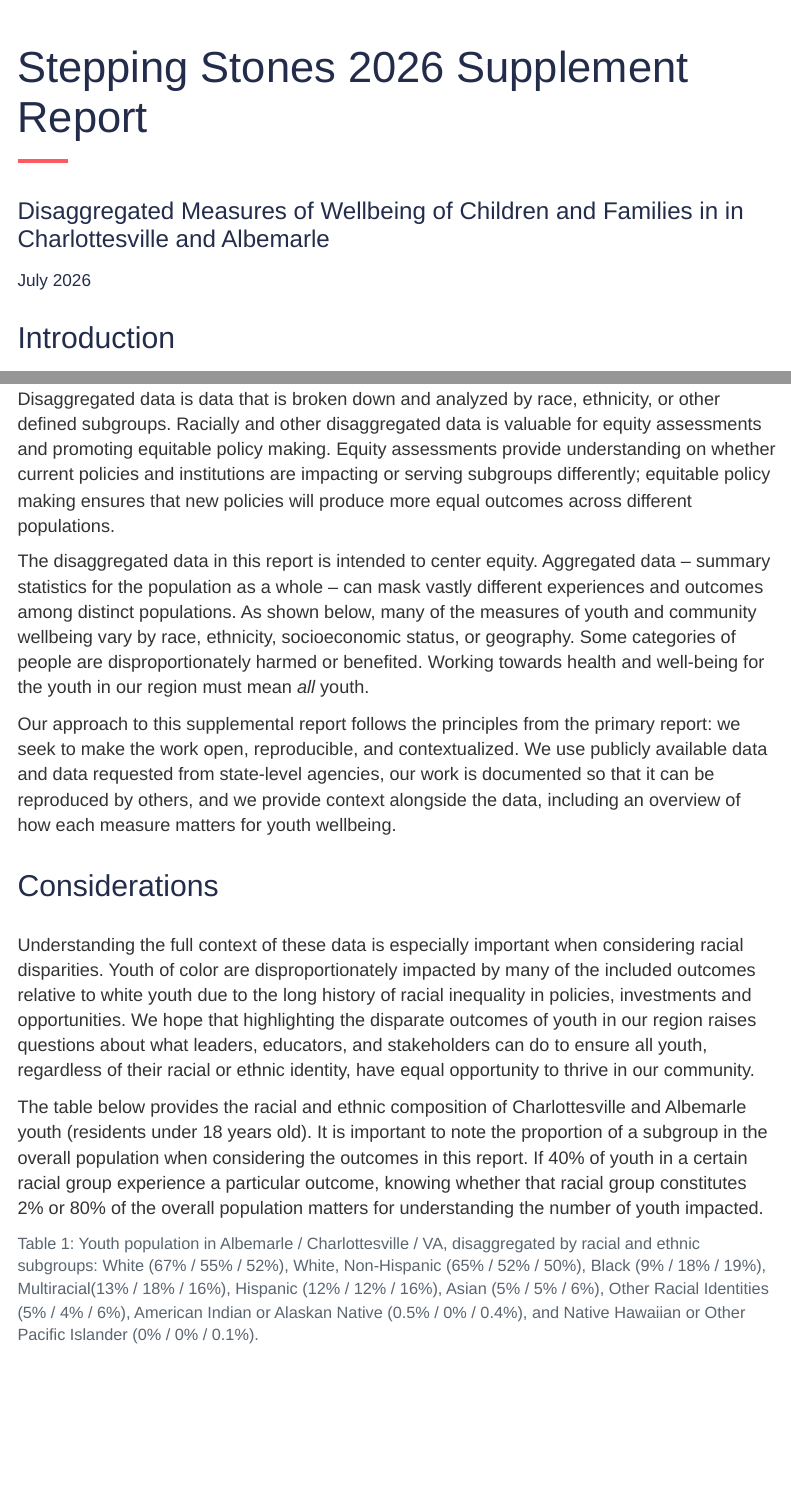
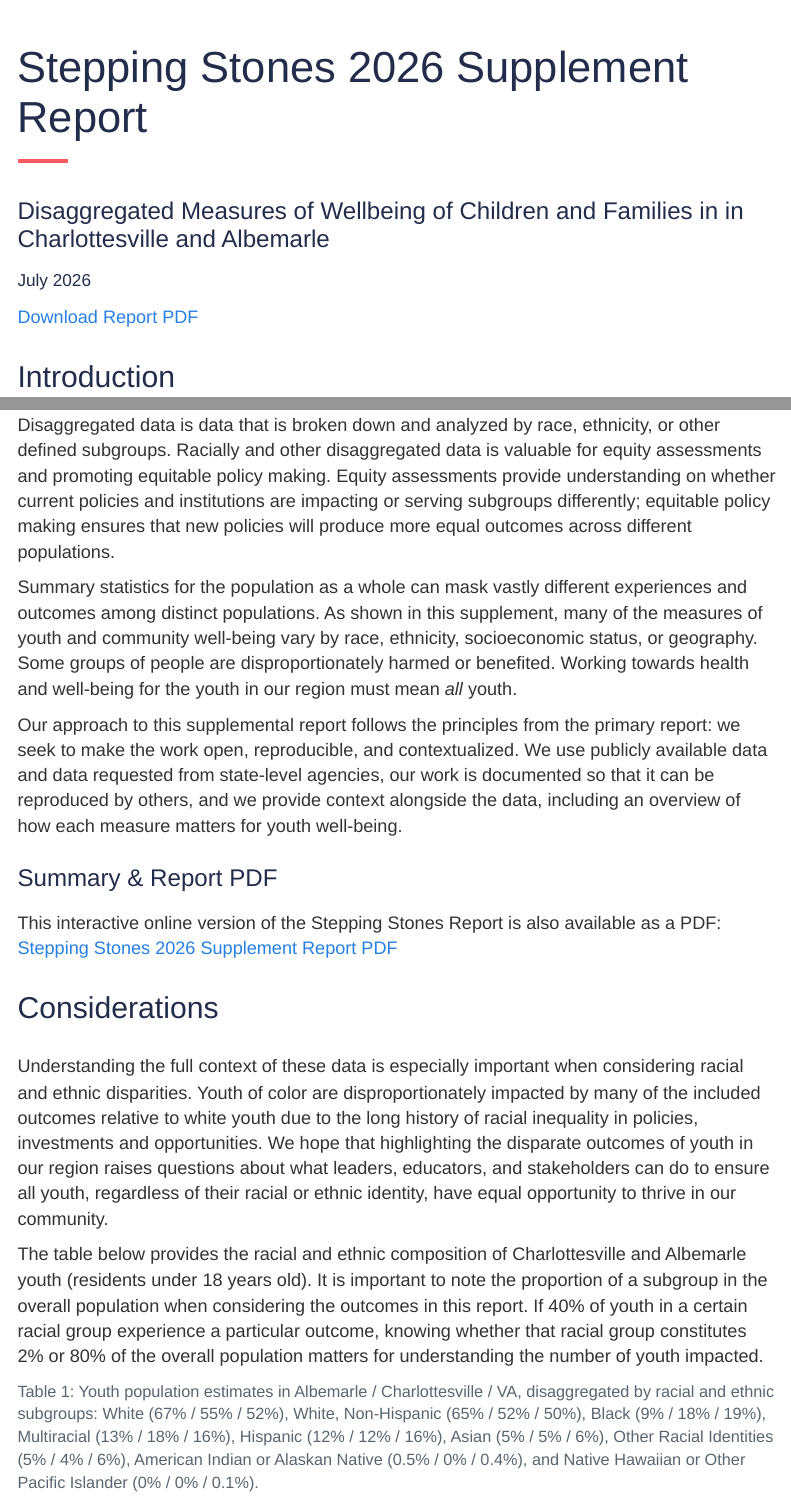
Before and after one commit to communitypartnerships/data-resources, a Quarto document (reports/stepping-stones-supplement-2026.qmd): the page in a window 1100 px wide, from its top, and a second part further down, joined at a grey line. Rendered offline with R 4.5, knitr and Pandoc in place of Quarto, with nearby package versions; some code elsewhere in the file could not run offline; menus at the side of the page are left out.

Commit message:
update final stepping stones supplement, add pdf

````diff
--- a/reports/stepping-stones-supplement-2026.qmd
+++ b/reports/stepping-stones-supplement-2026.qmd
@@ -90,9 +90,8 @@ tracts_geo <- tracts_geo %>% st_transform(tracts_geo, crs = 4326)
 
 ```
 
-::: {.content-hidden when-format="html"}
-## Executive Summary {.unlisted .unnumbered}
-:::
+[Download Report PDF](../pdfs/stepping-stones-2026-supplement.pdf){.external target="_blank"}
+</br>
 
 ## Introduction
 
@@ -100,27 +99,25 @@ The [Stepping Stones 2026 Report](/reports/stepping-stones-2026.html) provides t
 
 Disaggregated data is data that is broken down and analyzed by race, ethnicity, or other defined subgroups. Racially and other disaggregated data is valuable for equity assessments and promoting equitable policy making. Equity assessments provide understanding on whether current policies and institutions are impacting or serving subgroups differently; equitable policy making ensures that new policies will produce more equal outcomes across different populations.
 
-The disaggregated data in this report is intended to center equity. Aggregated data – summary statistics for the population as a whole – can mask vastly different experiences and outcomes among distinct populations. As shown below, many of the measures of youth and community wellbeing vary by race, ethnicity, socioeconomic status, or geography. Some categories of people are disproportionately harmed or benefited. Working towards health and well-being for the youth in our region must mean *all* youth.
-
-Our approach to this supplemental report follows the principles from the primary report: we seek to make the work open, reproducible, and contextualized. We use publicly available data and data requested from state-level agencies, our work is documented so that it can be reproduced by others, and we provide context alongside the data, including an overview of how each measure matters for youth wellbeing.
+Summary statistics for the population as a whole can mask vastly different experiences and outcomes among distinct populations. As shown in this supplement, many of the measures of youth and community well-being vary by race, ethnicity, socioeconomic status, or geography. Some groups of people are disproportionately harmed or benefited. Working towards health and well-being for the youth in our region must mean *all* youth.
+
+Our approach to this supplemental report follows the principles from the primary report: we seek to make the work open, reproducible, and contextualized. We use publicly available data and data requested from state-level agencies, our work is documented so that it can be reproduced by others, and we provide context alongside the data, including an overview of how each measure matters for youth well-being.
 
 ::: {.content-visible when-format="html"}
-<!-- ### Summary & Report PDF -->
-
-<!-- [Stepping Stones 2026 Supplement Executive Summary](/stepping-stones-2026-supplement-exec-summary.pdf){.external target="_blank"} -->
-
-<!-- This interactive online version of the Stepping Stones Report is also available as a PDF: [Stepping Stones 2026 Supplement Report PDF]() -->
+### Summary & Report PDF
+
+This interactive online version of the Stepping Stones Report is also available as a PDF: [Stepping Stones 2026 Supplement Report PDF](../pdfs/stepping-stones-2026-supplement.pdf){.external target="_blank"}
 :::
 
 ## Considerations
 
-Understanding the full context of these data is especially important when considering racial disparities. Youth of color are disproportionately impacted by many of the included outcomes relative to white youth due to the long history of racial inequality in policies, investments and opportunities. We hope that highlighting the disparate outcomes of youth in our region raises questions about what leaders, educators, and stakeholders can do to ensure all youth, regardless of their racial or ethnic identity, have equal opportunity to thrive in our community.
+Understanding the full context of these data is especially important when considering racial and ethnic disparities. Youth of color are disproportionately impacted by many of the included outcomes relative to white youth due to the long history of racial inequality in policies, investments and opportunities. We hope that highlighting the disparate outcomes of youth in our region raises questions about what leaders, educators, and stakeholders can do to ensure all youth, regardless of their racial or ethnic identity, have equal opportunity to thrive in our community.
 
 The table below provides the racial and ethnic composition of Charlottesville and Albemarle youth (residents under 18 years old). It is important to note the proportion of a subgroup in the overall population when considering the outcomes in this report. If 40% of youth in a certain racial group experience a particular outcome, knowing whether that racial group constitutes 2% or 80% of the overall population matters for understanding the number of youth impacted.
 
 ```{r, results='asis'}
 #| label: tbl-population
-#| tbl-cap: "Youth population in Albemarle / Charlottesville / VA, disaggregated by racial and ethnic subgroups: White (67% / 55% / 52%), White, Non-Hispanic (65% / 52% / 50%), Black (9% / 18% / 19%), Multiracial(13% / 18% / 16%), Hispanic (12% / 12% / 16%), Asian (5% / 5% / 6%), Other Racial Identities (5% / 4% / 6%), American Indian or Alaskan Native (0.5% / 0% / 0.4%), and Native Hawaiian or Other Pacific Islander (0% / 0% / 0.1%)."
+#| tbl-cap: "Youth population estimates in Albemarle / Charlottesville / VA, disaggregated by racial and ethnic subgroups: White (67% / 55% / 52%), White, Non-Hispanic (65% / 52% / 50%), Black (9% / 18% / 19%), Multiracial (13% / 18% / 16%), Hispanic (12% / 12% / 16%), Asian (5% / 5% / 6%), Other Racial Identities (5% / 4% / 6%), American Indian or Alaskan Native (0.5% / 0% / 0.4%), and Native Hawaiian or Other Pacific Islander (0% / 0% / 0.1%)."
 #| tbl-cap-location: bottom
 #| html-table-processing: none
 
````
Also changed, not shown: reports.qmd (+2 -0 lines), reports/stepping-stones-supplement-2026.qmd (8 more changed lines), 1 other file.
